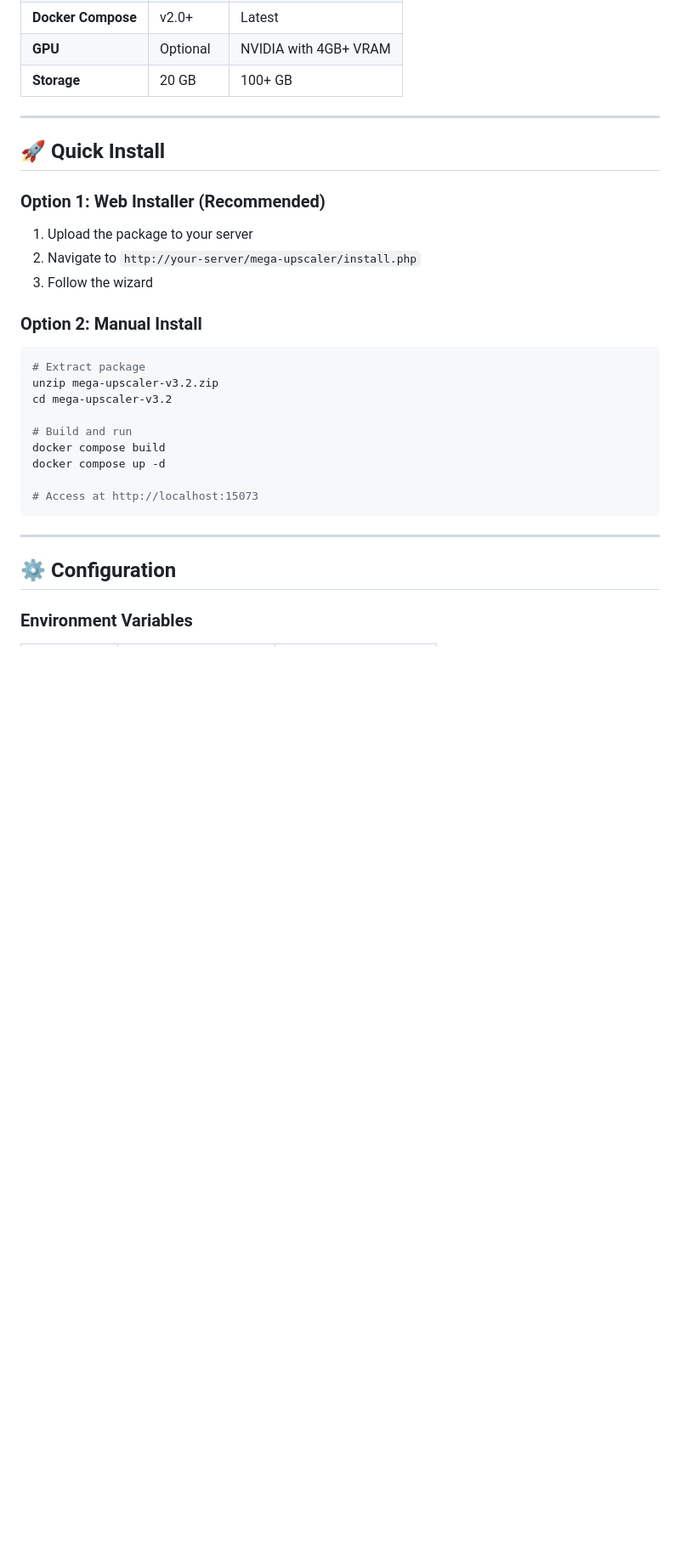
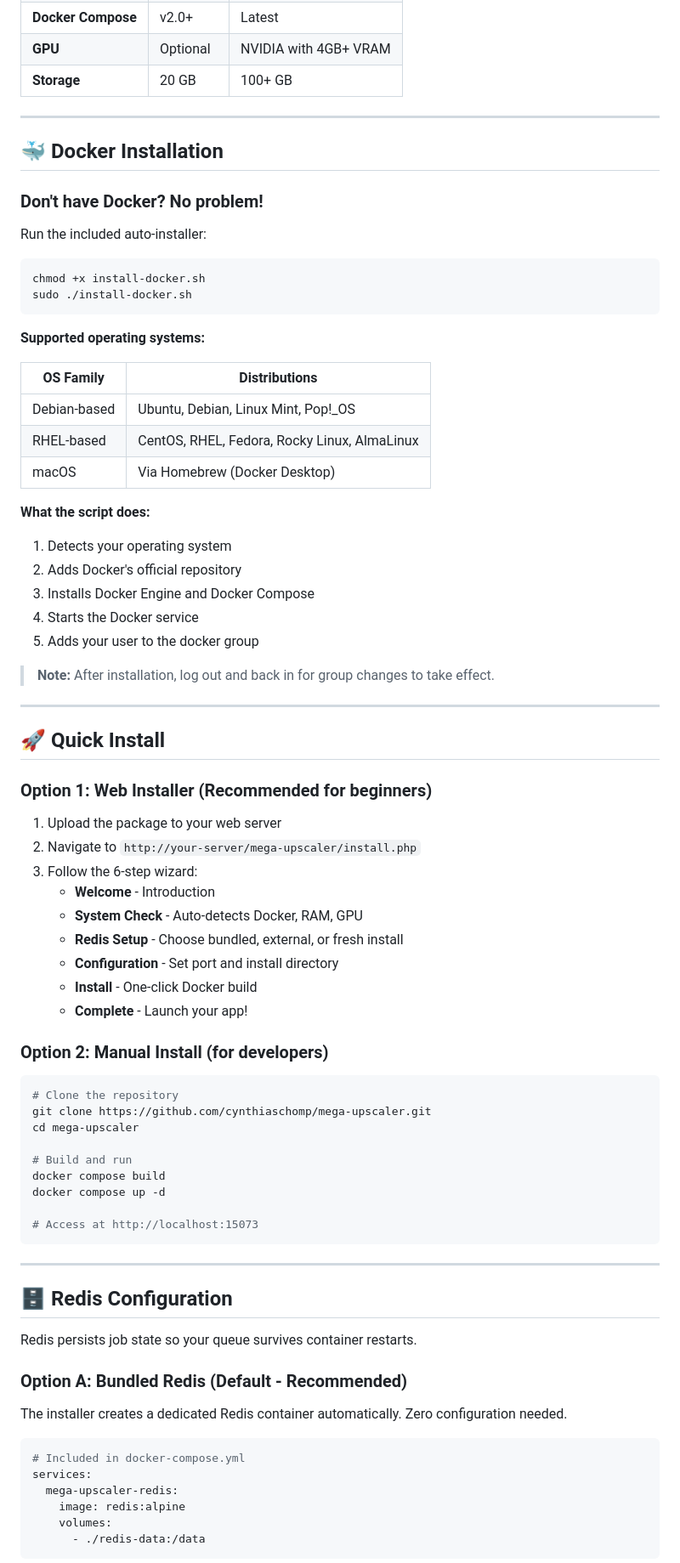
Before and after one commit to cynthiaschomp/mega-upscaler, a Markdown page: README.md, the part around one of its changes. Shown at 85% size. Drawn GitHub-style; blank space fills up the shorter version.

Commit message:
Update README with comprehensive Docker and Redis documentation

````diff
--- a/README.md
+++ b/README.md
@@ -30,20 +31,56 @@ Transform any image into massive, print-ready files up to **6+ gigapixels** usin
 
 ---
 
+## 🐳 Docker Installation
+
+### Don't have Docker? No problem!
+
+Run the included auto-installer:
+
+```bash
+chmod +x install-docker.sh
+sudo ./install-docker.sh
+```
+
+**Supported operating systems:**
+
+| OS Family | Distributions |
+|-----------|---------------|
+| Debian-based | Ubuntu, Debian, Linux Mint, Pop!_OS |
+| RHEL-based | CentOS, RHEL, Fedora, Rocky Linux, AlmaLinux |
+| macOS | Via Homebrew (Docker Desktop) |
+
+**What the script does:**
+1. Detects your operating system
+2. Adds Docker's official repository
+3. Installs Docker Engine and Docker Compose
+4. Starts the Docker service
+5. Adds your user to the docker group
+
+> **Note:** After installation, log out and back in for group changes to take effect.
+
+---
+
 ## 🚀 Quick Install
 
-### Option 1: Web Installer (Recommended)
+### Option 1: Web Installer (Recommended for beginners)
 
-1. Upload the package to your server
+1. Upload the package to your web server
 2. Navigate to `http://your-server/mega-upscaler/install.php`
-3. Follow the wizard
+3. Follow the 6-step wizard:
+   - **Welcome** - Introduction
+   - **System Check** - Auto-detects Docker, RAM, GPU
+   - **Redis Setup** - Choose bundled, external, or fresh install
+   - **Configuration** - Set port and install directory
+   - **Install** - One-click Docker build
+   - **Complete** - Launch your app!
 
-### Option 2: Manual Install
+### Option 2: Manual Install (for developers)
 
 ```bash
-# Extract package
-unzip mega-upscaler-v3.2.zip
-cd mega-upscaler-v3.2
+# Clone the repository
+git clone https://github.com/cynthiaschomp/mega-upscaler.git
+cd mega-upscaler
 
 # Build and run
 docker compose build
@@ -54,6 +91,20 @@ docker compose up -d
 
 ---
 
-## ⚙️ Configuration
+## 🗄️ Redis Configuration
 
-### Environment Variables
+Redis persists job state so your queue survives container restarts.
+
+### Option A: Bundled Redis (Default - Recommended)
+
+The installer creates a dedicated Redis container automatically. Zero configuration needed.
+
+```yaml
+# Included in docker-compose.yml
+services:
+  mega-upscaler-redis:
+    image: redis:alpine
+    volumes:
+      - ./redis-data:/data
+```
+
````
Also changed, not shown: other parts of README.md (+87 -37 lines).
